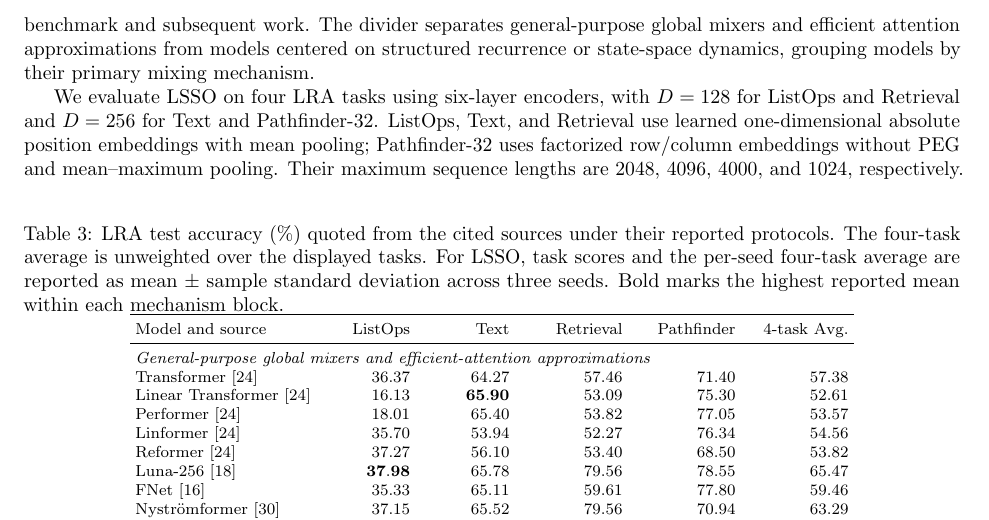
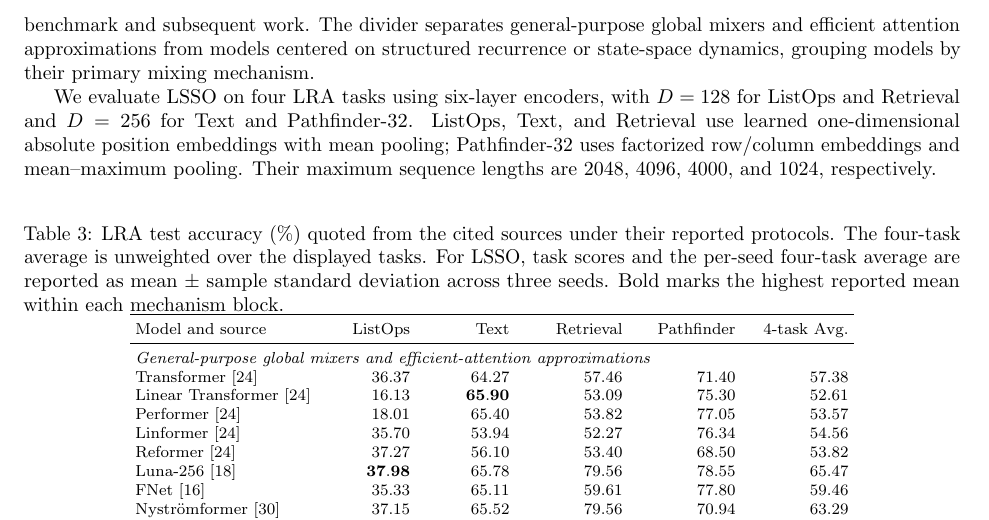
Before and after one commit to Yang916-yy/LSSO, a LaTeX paper (paper/main.tex): part of page 9 of 17, cut so that both start at the same text. Compiled offline with pdfLaTeX.

Commit message:
paper: remove redundant PEG qualification

```diff
--- a/paper/main.tex
+++ b/paper/main.tex
@@ -749,8 +749,8 @@ primary mixing mechanism.
 We evaluate LSSO on four LRA tasks using six-layer encoders, with $D=128$ for
 ListOps and Retrieval and $D=256$ for Text and Pathfinder-32.  ListOps, Text,
 and Retrieval use learned one-dimensional absolute position embeddings with
-mean pooling; Pathfinder-32 uses factorized row/column embeddings without PEG
-and mean--maximum pooling.  Their maximum sequence lengths are $2048$, $4096$,
+mean pooling; Pathfinder-32 uses factorized row/column embeddings and
+mean--maximum pooling.  Their maximum sequence lengths are $2048$, $4096$,
 $4000$, and $1024$, respectively.
 
 \begin{table}[H]
```
Also changed, not shown: paper/main.pdf.
